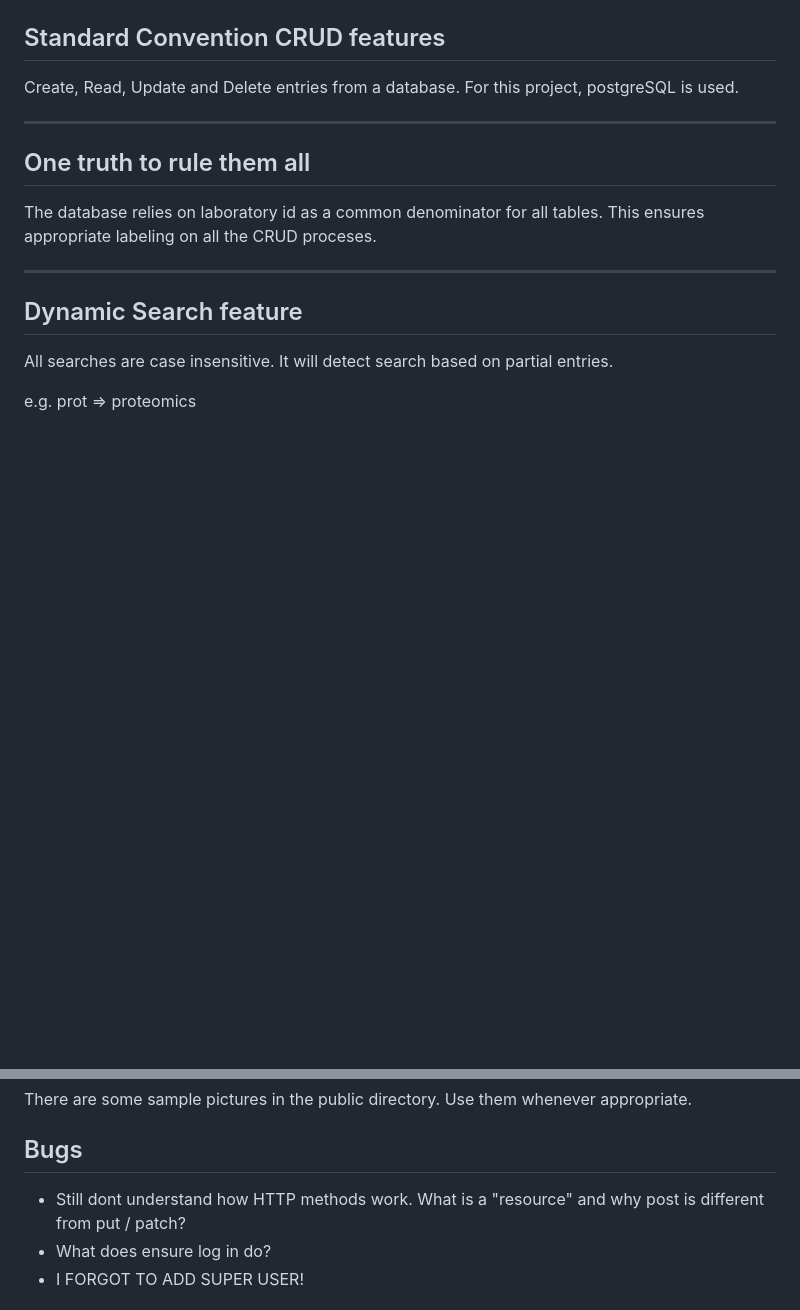
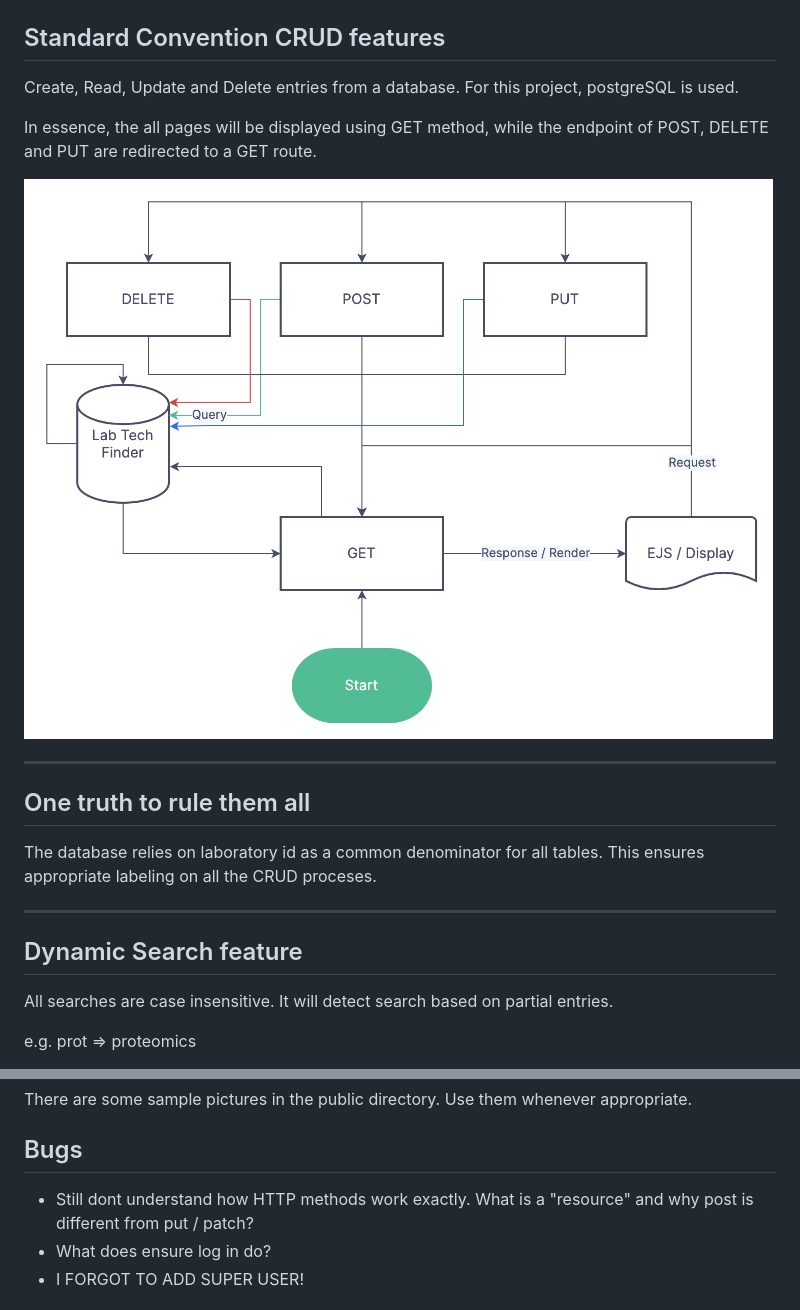
Before and after one commit to Amingman/LabTechFinder, a Markdown page: README.md, 2 parts joined by grey strips. Rendered like a GitHub page; pictures changed too: artefacts/server.jpg (added); blank space fills up the shorter version.

```diff
--- a/README.md
+++ b/README.md
@@ -23,6 +23,10 @@ The key is hardcoded with a maximum of 200 requests a day. So far I have not hit
 ## Standard Convention CRUD features
 Create, Read, Update and Delete entries from a database. For this project, postgreSQL is used.
 
+In essence, the all pages will be displayed using GET method, while the endpoint of POST, DELETE and PUT are redirected to a GET route.
+
+![Server](./artefacts/server.jpg)
+
 ---
 
 ## One truth to rule them all
@@ -142,7 +148,7 @@ Note: more details in artefacts.
 There are some sample pictures in the public directory. Use them whenever appropriate.
 
 ## Bugs
-- Still dont understand how HTTP methods work. What is a "resource" and why post is different from put / patch?
+- Still dont understand how HTTP methods work exactly. What is a "resource" and why post is different from put / patch?
 - What does ensure log in do?
 - I FORGOT TO ADD SUPER USER!
 <!-- 4. Adding new lab member causes a bug where the picture not loaded properly. Exiting the page and reentering works, though. Currently redirecting to lab page to circumvent this problem. -->
```
Also changed, not shown: other parts of README.md (+5 -3 lines), artefacts/Lab Tech Finder.png.
